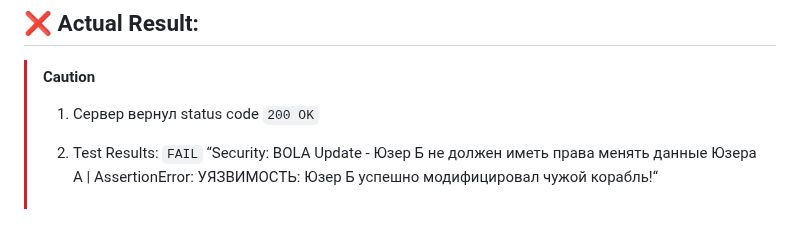
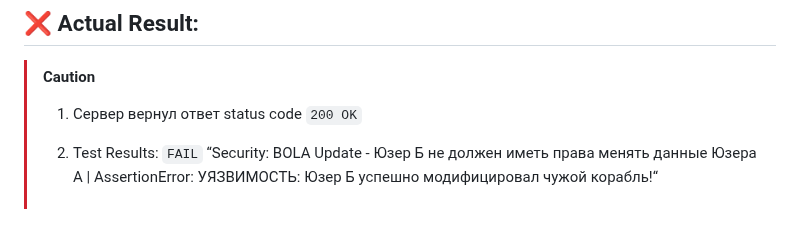
Before and after one commit to Bel-test-QA/api-automation-oort-depot, a Markdown page: docs/bug-reports/BUG-001.md, the part around the change. Drawn GitHub-style.

```diff
--- a/docs/bug-reports/BUG-001.md
+++ b/docs/bug-reports/BUG-001.md
@@ -32,7 +32,7 @@ npx newman run ultimate_api.postman_collection.json -e qa_postman_environment.js
 
 ## ❌ Actual Result:
 > [!CAUTION]
-> 1. Сервер вернул status code `200 OK`
+> 1. Сервер вернул ответ status code `200 OK`
 >
 > 2. Test Results: `FAIL` “Security: BOLA Update - Юзер Б не должен иметь права менять данные Юзера А | AssertionError: УЯЗВИМОСТЬ: Юзер Б успешно модифицировал чужой корабль!“
 
```
